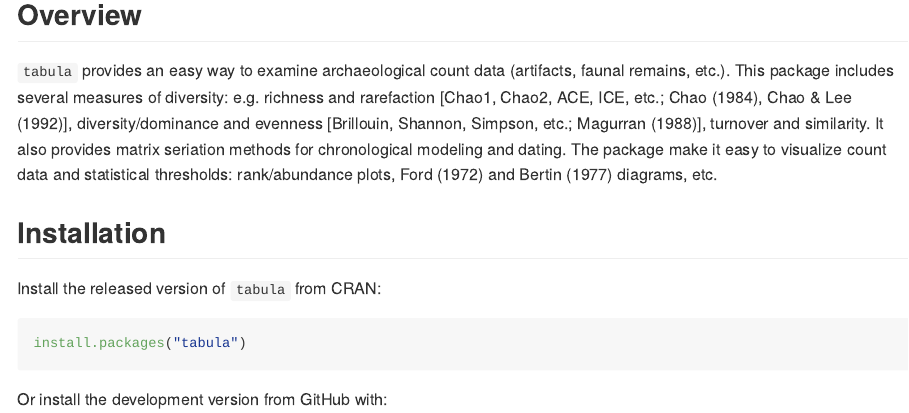
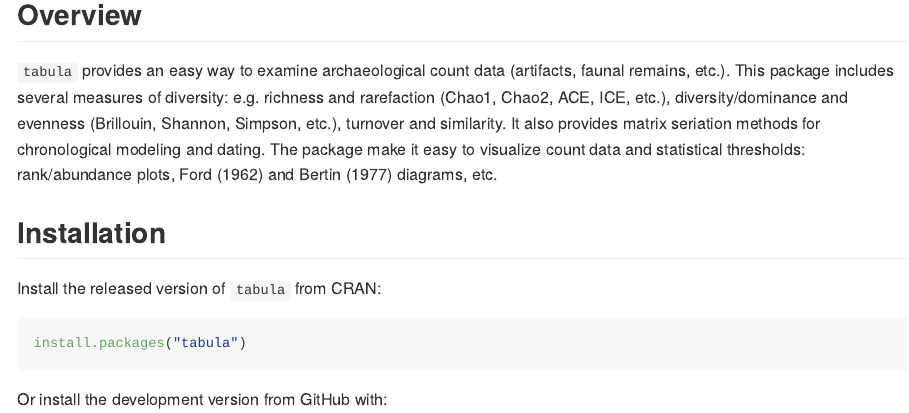
Before and after one commit to tesselle/tabula, an R Markdown document (README.Rmd): the page in a window 1100 px wide, from 120 px down. The pictures show the output file README.md that the author committed with the source, drawn offline in the style of GitHub; badge pictures from the web are left out.

Commit message:
Fix minor typos in README

```diff
--- a/README.Rmd
+++ b/README.Rmd
@@ -27,7 +27,7 @@
 
 ## Overview
 
-`tabula` provides an easy way to examine archaeological count data (artifacts, faunal remains, etc.). This package includes several measures of diversity: e.g. richness and rarefaction [Chao1, Chao2, ACE, ICE, etc.; Chao (1984), Chao & Lee (1992)], diversity/dominance and evenness [Brillouin, Shannon, Simpson, etc.; Magurran (1988)], turnover and similarity. It also provides matrix seriation methods for chronological modeling and dating. The package make it easy to visualize count data and statistical thresholds: rank/abundance plots, Ford (1972) and Bertin (1977) diagrams, etc.
+`tabula` provides an easy way to examine archaeological count data (artifacts, faunal remains, etc.). This package includes several measures of diversity: e.g. richness and rarefaction (Chao1, Chao2, ACE, ICE, etc.), diversity/dominance and evenness (Brillouin, Shannon, Simpson, etc.), turnover and similarity. It also provides matrix seriation methods for chronological modeling and dating. The package make it easy to visualize count data and statistical thresholds: rank/abundance plots, Ford (1962) and Bertin (1977) diagrams, etc.
 
 ## Installation
 
```
Also changed, not shown: README.md, 1 other file.
